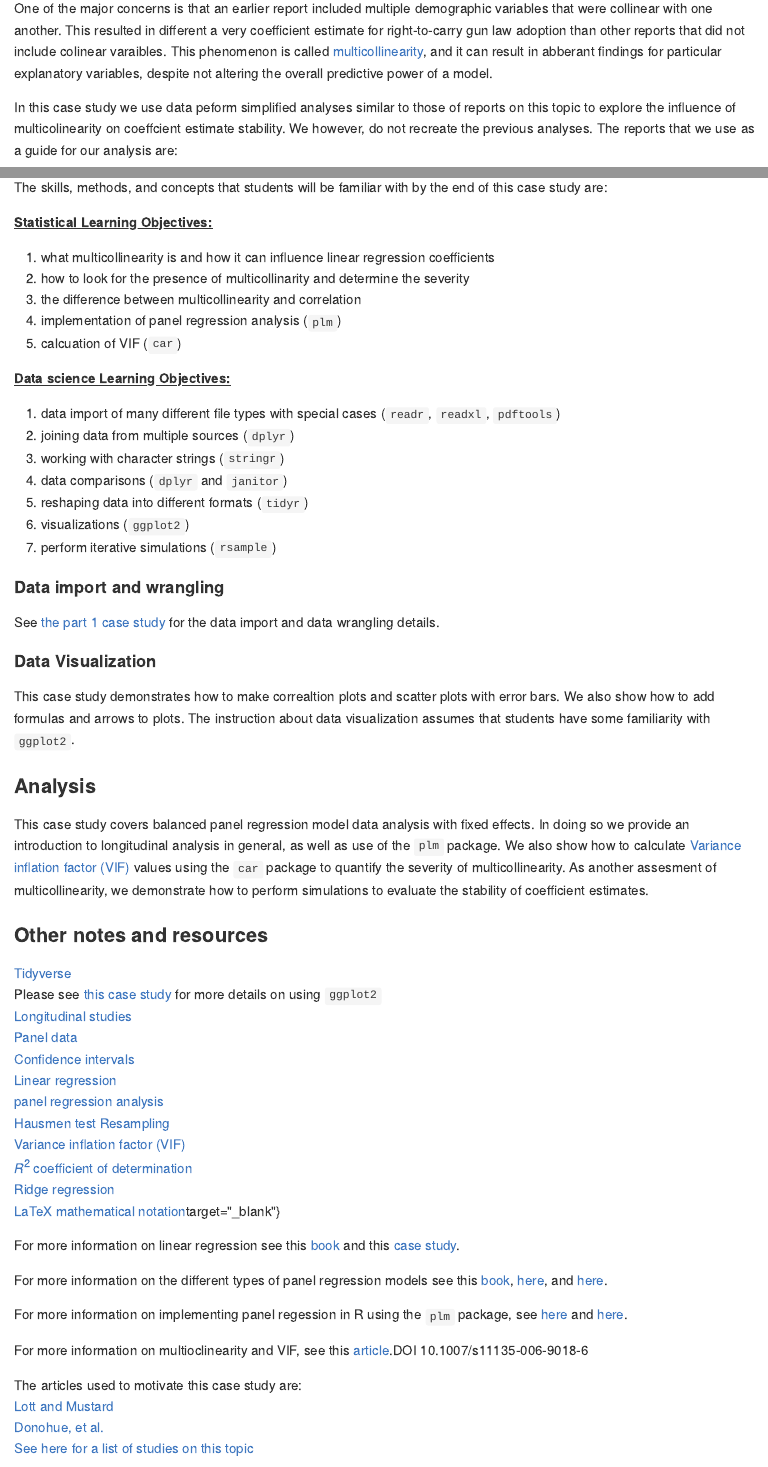
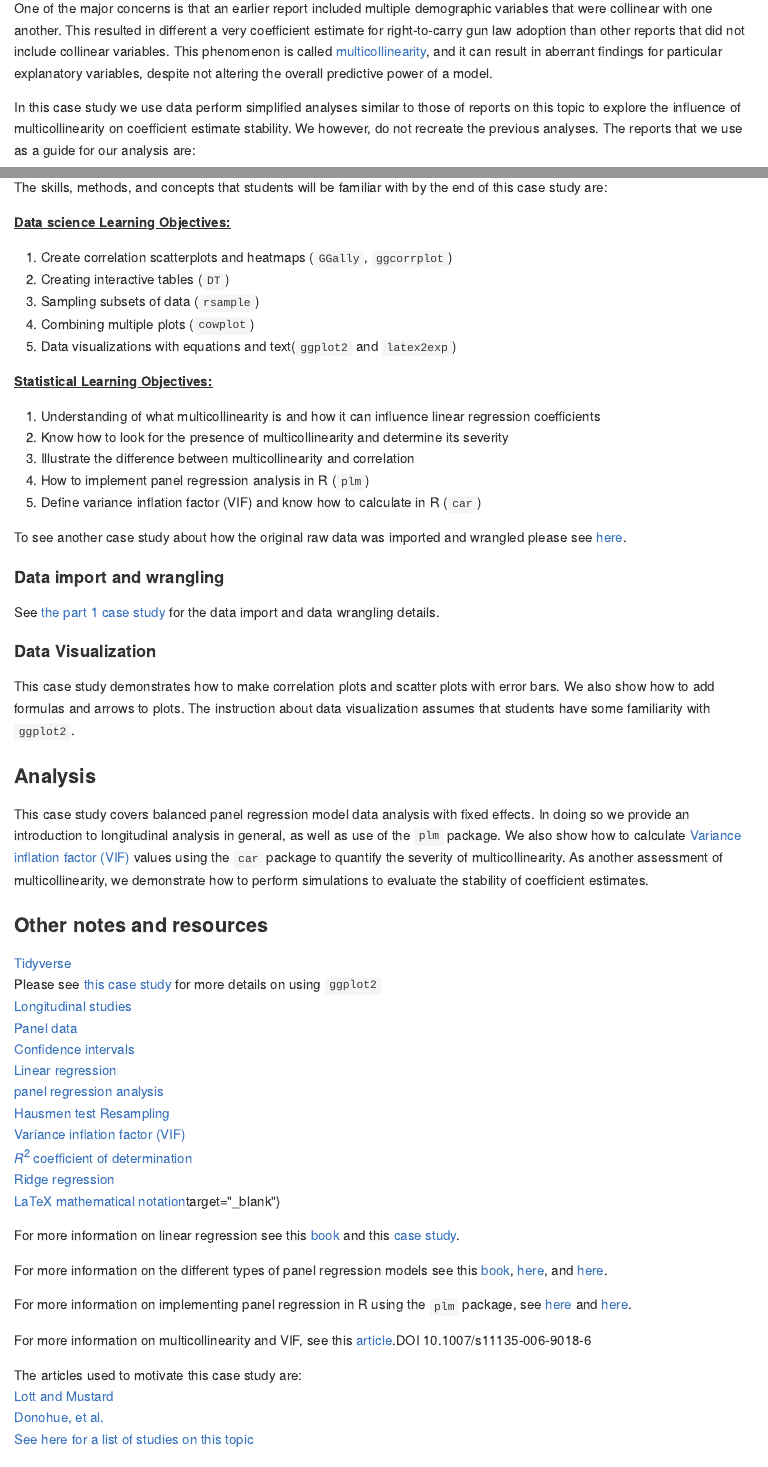
Before and after one commit to opencasestudies/ocs-bp-RTC-analysis, an R Markdown document (README.Rmd): the page in a window 1100 px wide, from 1020 px down, and a second part further down, joined at a grey line. The pictures show the output file README.md that the author committed with the source, drawn offline in the style of GitHub; badge pictures from the web are left out.

Commit message:
making index and readme match

```diff
--- a/README.Rmd
+++ b/README.Rmd
@@ -49,7 +49,7 @@ The influence of the implementation of less restrictive right-to-carry gun laws
 
-One of the major concerns is that an earlier report included multiple demographic variables that were collinear with one another. This resulted in different a very coefficient estimate for right-to-carry gun law adoption than other reports that did not include colinear varaibles. This phenomenon is called [multicollinearity](https://en.wikipedia.org/wiki/Multicollinearity), and it can result in abberant findings for particular explanatory variables, despite not altering the overall predictive power of a model.
+One of the major concerns is that an earlier report included multiple demographic variables that were collinear with one another. This resulted in different a very coefficient estimate for right-to-carry gun law adoption than other reports that did not include collinear variables. This phenomenon is called [multicollinearity](https://en.wikipedia.org/wiki/Multicollinearity), and it can result in aberrant findings for particular explanatory variables, despite not altering the overall predictive power of a model.
 
-In this case study we use data peform simplified analyses similar to those of reports on this topic to explore the influence of multicolinearity on coeffcient estimate stability. We however, do not recreate the previous analyses. The reports that we use as a guide for our analysis are:
+In this case study we use data perform simplified analyses similar to those of reports on this topic to explore the influence of multicollinearity on coefficient estimate stability. We however, do not recreate the previous analyses. The reports that we use as a guide for our analysis are:
 
 1. John J. Donohue et al., Right‐to‐Carry Laws and Violent Crime: A Comprehensive Assessment Using Panel Data and a State‐Level Synthetic Control Analysis. *Journal of Empirical Legal Studies*, 16,2 (2019).
 
@@ -93,23 +93,23 @@ Finally our outcome of interest is violent crime rates. The violent crime data w
 
 The skills, methods, and concepts that students will be familiar with by the end of this case study are:
 
+<u>**Data science Learning Objectives:**</u>
+
+1. Create correlation scatterplots and heatmaps (`GGally`, `ggcorrplot`)
+2. Creating interactive tables (`DT`)
+3. Sampling subsets of data (`rsample`)
+4. Combining multiple plots (`cowplot`)
+5. Data visualizations with equations and text(`ggplot2` and `latex2exp`)
+
 <u>**Statistical Learning Objectives:**</u>
 
-1) what multicollinearity is and how it can influence linear regression coefficients
-2) how to look for the presence of multicollinarity and determine the severity
-3) the difference between multicollinearity and correlation
-4) implementation of panel regression analysis (`plm`)
-5) calcuation of VIF (`car`)
+1. Understanding of what multicollinearity is and how it can influence linear regression coefficients
+2. Know how to look for the presence of multicollinearity and determine its severity
+3. Illustrate the difference between multicollinearity and correlation
+4. How to implement panel regression analysis in R (`plm`)
+5. Define variance inflation factor (VIF) and know how to calculate in R (`car`)
 
-<u>**Data science Learning Objectives:**</u>
-
-1) data import of many different file types with special cases (`readr`, `readxl`, `pdftools`)
-2) joining data from multiple sources (`dplyr`)
-3) working with character strings (`stringr`)
-4) data comparisons (`dplyr` and `janitor`)
-5) reshaping data into different formats (`tidyr`)
-6) visualizations (`ggplot2`)
-7) perform iterative simulations (`rsample`)
+To see another case study about how the original raw data was imported and wrangled please see [here](https://www.opencasestudies.org/ocs-bp-RTC-wrangling/){target="_blank"}.
 
 
 #### Data import and wrangling
@@ -118,11 +118,11 @@ See [the part 1 case study](https://github.com/opencasestudies/ocs-bp-RTC-wrangl
 
 #### Data Visualization
 
-This case study demonstrates how to make correaltion plots and scatter plots with error bars. We also show how to add formulas and arrows to plots. The instruction about data visualization assumes that students have some familiarity with `ggplot2`.
+This case study demonstrates how to make correlation plots and scatter plots with error bars. We also show how to add formulas and arrows to plots. The instruction about data visualization assumes that students have some familiarity with `ggplot2`.
 
 ### Analysis
 
-This case study covers balanced panel regression model data analysis with fixed effects. In doing so we provide an introduction to longitudinal analysis in general, as well as use of the `plm` package. We also show how to calculate [Variance inflation factor (VIF)](https://en.wikipedia.org/wiki/Variance_inflation_factor) values  using the `car` package to quantify the severity of multicollinearity. As another assesment of multicollinearity, we demonstrate how to perform simulations to evaluate the stability of coefficient estimates.
+This case study covers balanced panel regression model data analysis with fixed effects. In doing so we provide an introduction to longitudinal analysis in general, as well as use of the `plm` package. We also show how to calculate [Variance inflation factor (VIF)](https://en.wikipedia.org/wiki/Variance_inflation_factor) values  using the `car` package to quantify the severity of multicollinearity. As another assessment of multicollinearity, we demonstrate how to perform simulations to evaluate the stability of coefficient estimates.
 
 ### Other notes and resources
 
@@ -144,9 +144,9 @@ For more information on linear regression see this [book](https://rafalab.github
 
 For more information on the different types of panel regression models see this [book](https://bookdown.org/ccolonescu/RPoE4/panel-data-models.html),  [here](https://www.bauer.uh.edu/rsusmel/phd/ec1-15.pdf), and [here](https://sites.google.com/site/econometricsacademy/econometrics-models/panel-data-models).
 
-For more information on implementing panel regession in R using the `plm` package, see [here](https://cran.r-project.org/web/packages/plm/vignettes/plmPackage.html){target="_blank"}  and [here](http://www.princeton.edu/~otorres/Panel101R.pdf){target="_blank"}.
+For more information on implementing panel regression in R using the `plm` package, see [here](https://cran.r-project.org/web/packages/plm/vignettes/plmPackage.html){target="_blank"}  and [here](http://www.princeton.edu/~otorres/Panel101R.pdf){target="_blank"}.
 
-For more information on multioclinearity and VIF, see this [article](https://link.springer.com/content/pdf/10.1007/s11135-006-9018-6.pdf){target="_blank"}.DOI 10.1007/s11135-006-9018-6
+For more information on multicollinearity and VIF, see this [article](https://link.springer.com/content/pdf/10.1007/s11135-006-9018-6.pdf){target="_blank"}.DOI 10.1007/s11135-006-9018-6
 
 The articles used to motivate this case study are:
 [Lott and Mustard](https://chicagounbound.uchicago.edu/cgi/viewcontent.cgi?article=1150&context=law_and_economics){target="_blank"}
```
Also changed, not shown: index.rmd (+1 -1 lines), README.md, img/mainplot.png, README.Rmd (10 more changed lines).
